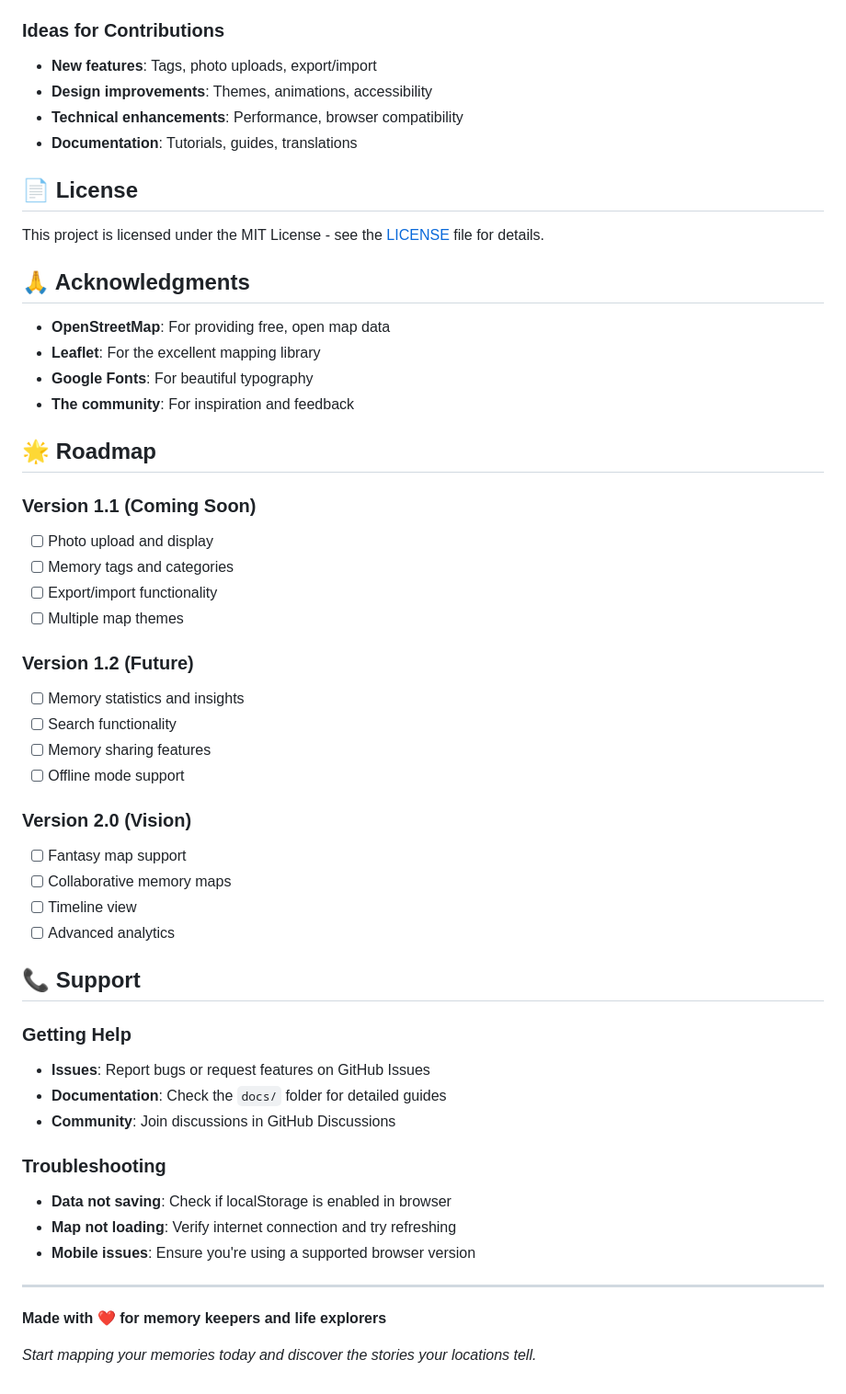
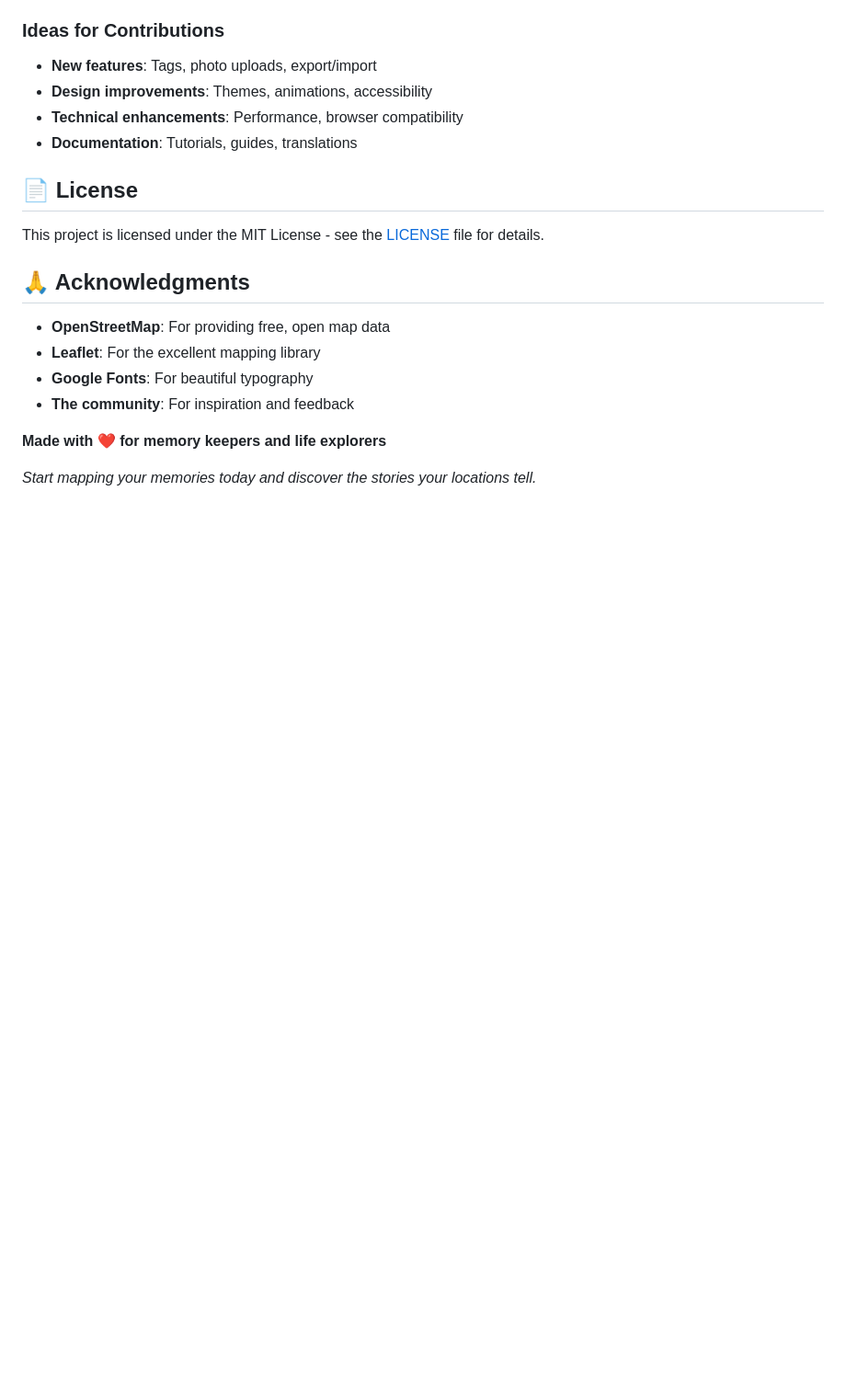
Before and after one commit to giampaolo-battaglia/lifeatlas, a Markdown page: README.md, the part around the change. Shown: that part at 92% size. Rendered like a GitHub page; blank space fills up the shorter version.

```diff
--- a/README.md
+++ b/README.md
@@ -176,40 +176,6 @@ This project is licensed under the MIT License - see the [LICENSE](LICENSE) file
 - **Google Fonts**: For beautiful typography
 - **The community**: For inspiration and feedback
 
-## 🌟 Roadmap
-
-### Version 1.1 (Coming Soon)
-- [ ] Photo upload and display
-- [ ] Memory tags and categories
-- [ ] Export/import functionality
-- [ ] Multiple map themes
-
-### Version 1.2 (Future)
-- [ ] Memory statistics and insights
-- [ ] Search functionality
-- [ ] Memory sharing features
-- [ ] Offline mode support
-
-### Version 2.0 (Vision)
-- [ ] Fantasy map support
-- [ ] Collaborative memory maps
-- [ ] Timeline view
-- [ ] Advanced analytics
-
-## 📞 Support
-
-### Getting Help
-- **Issues**: Report bugs or request features on GitHub Issues
-- **Documentation**: Check the `docs/` folder for detailed guides
-- **Community**: Join discussions in GitHub Discussions
-
-### Troubleshooting
-- **Data not saving**: Check if localStorage is enabled in browser
-- **Map not loading**: Verify internet connection and try refreshing
-- **Mobile issues**: Ensure you're using a supported browser version
-
----
-
 **Made with ❤️ for memory keepers and life explorers**
 
 *Start mapping your memories today and discover the stories your locations tell.*
```
